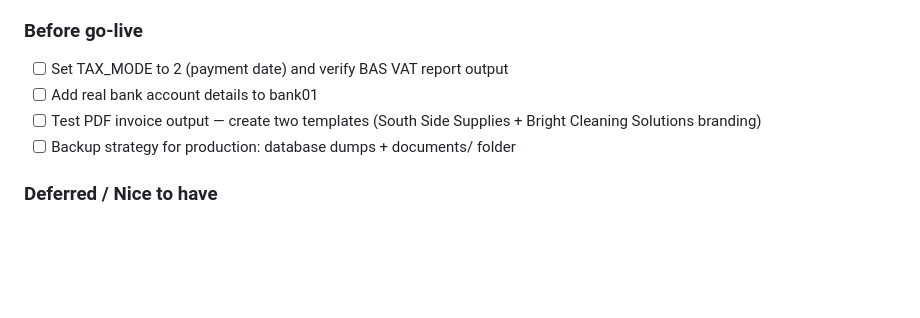
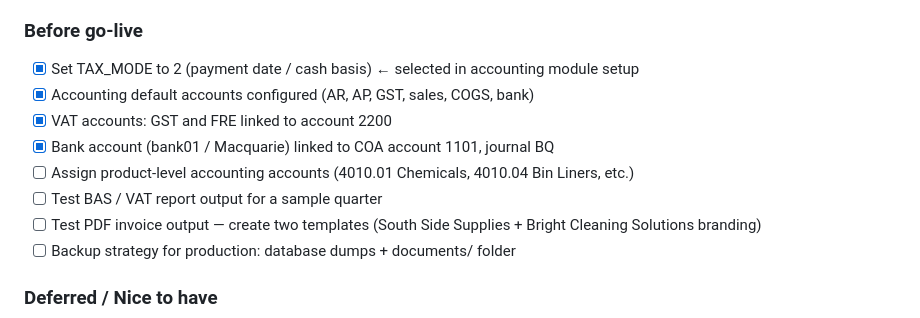
Before and after one commit to mike-wallis/dolibarr, a Markdown page: HowTo/deployment.md, the part around the change. GitHub-like rendering; blank space fills up the shorter version.

Commit message:
Mark accounting setup complete in deployment notes
Cash basis, default accounts, VAT accounts (2200), bank account
linked to COA 1101 with journal BQ — all confirmed via UI.

Co-Authored-By: Claude Sonnet 4.6 <noreply@anthropic.com>

```diff
--- a/HowTo/deployment.md
+++ b/HowTo/deployment.md
@@ -186,8 +186,12 @@ Week 4: UAT, manually enter outstanding bills/invoices, go-live prep
 - [ ] Manually enter outstanding bills and invoices at cutover
 
 ### Before go-live
-- [ ] Set TAX_MODE to 2 (payment date) and verify BAS VAT report output
-- [ ] Add real bank account details to bank01
+- [x] Set TAX_MODE to 2 (payment date / cash basis) ← selected in accounting module setup
+- [x] Accounting default accounts configured (AR, AP, GST, sales, COGS, bank)
+- [x] VAT accounts: GST and FRE linked to account 2200
+- [x] Bank account (bank01 / Macquarie) linked to COA account 1101, journal BQ
+- [ ] Assign product-level accounting accounts (4010.01 Chemicals, 4010.04 Bin Liners, etc.)
+- [ ] Test BAS / VAT report output for a sample quarter
 - [ ] Test PDF invoice output — create two templates (South Side Supplies + Bright Cleaning Solutions branding)
 - [ ] Backup strategy for production: database dumps + documents/ folder
 
```
